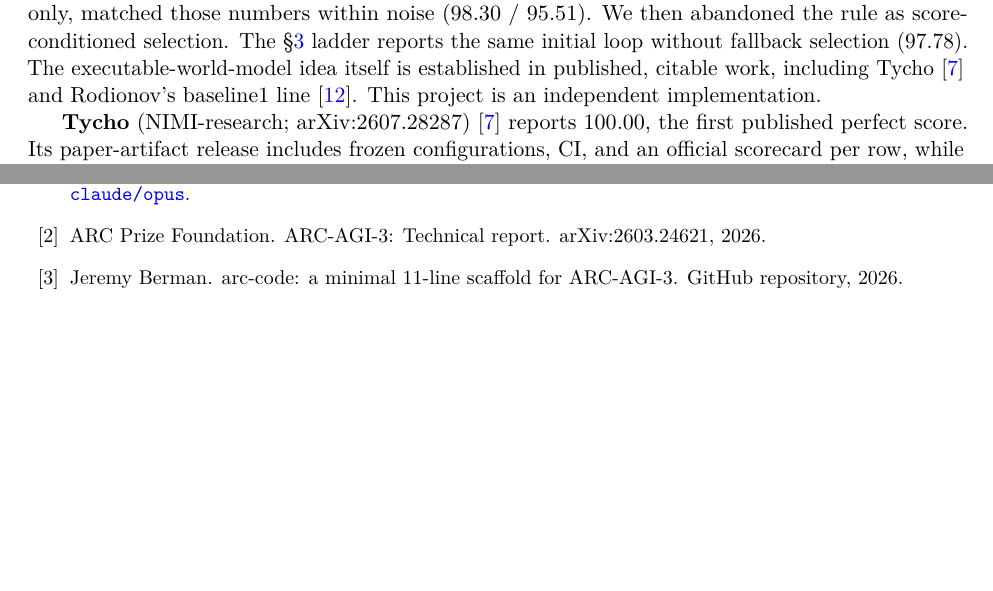
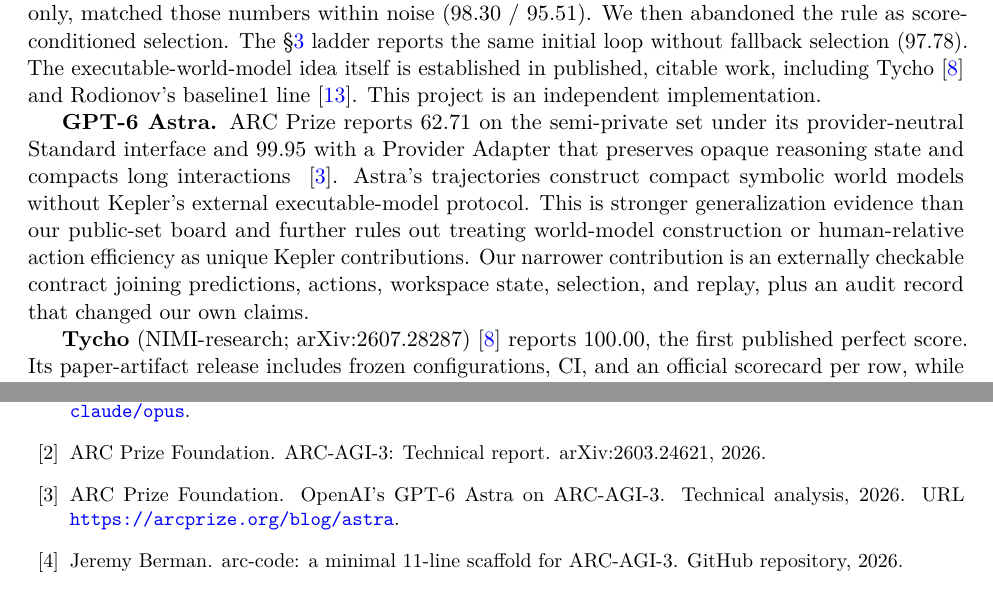
Before and after one commit to Cveinnt/kepler, a LaTeX paper (docs/paper/latex/main.tex, which reads docs/paper/latex/references.bib): two parts of pages 13 and 15 of 15, joined at a grey line, cut so that both start at the same text, the shorter picture padded with empty space. Compiled offline with pdfLaTeX.

Commit message:
Clarify launch costs and add Astra context

```diff
--- a/docs/paper/latex/main.tex
+++ b/docs/paper/latex/main.tex
@@ -374,6 +374,17 @@
 
 \textbf{Early ${\sim}$99\% reports.} The first ${\sim}$99\%-class numbers on this benchmark were self-reported from write-ups without released code, using a per-game best-of-2 fallback with score feedback, the selection rule Kamradt's critique targeted. Our initial loop, run \emph{with} that fallback for comparison only, matched those numbers within noise (98.30 / 95.51). We then abandoned the rule as score-conditioned selection. The \S\ref{sec:ladder} ladder reports the same initial loop without fallback selection (97.78). The executable-world-model idea itself is established in published, citable work, including Tycho~\citep{tycho} and Rodionov's baseline1 line~\citep{thinharness}. This project is an independent implementation.
 
+\textbf{GPT-6 Astra.} ARC Prize reports 62.71 on the semi-private set under its
+provider-neutral Standard interface and 99.95 with a Provider Adapter that
+preserves opaque reasoning state and compacts long interactions
+~\citep{arcprize2026astra}. Astra's trajectories construct compact symbolic
+world models without Kepler's external executable-model protocol. This is
+stronger generalization evidence than our public-set board and further rules
+out treating world-model construction or human-relative action efficiency as
+unique Kepler contributions. Our narrower contribution is an externally
+checkable contract joining predictions, actions, workspace state, selection,
+and replay, plus an audit record that changed our own claims.
+
 \textbf{Tycho} (NIMI-research; arXiv:2607.28287)~\citep{tycho} reports 100.00, the first published perfect score. Its paper-artifact release includes frozen configurations, CI, and an official scorecard per row, while publishing traces as SHA-256 hashes rather than inspectable data and providing no cost accounting. We adopted (and credit in \texttt{NOTICE}) its partial UNKNOWN-cell predictions, vacuous-coverage rejection, threaded hidden-state planning, consecutive-RESET guard, and 5$\times$-baseline level cutoff. Our discipline regression subsequently falsified treating the last item as an \emph{official-rule} limit (\S\ref{sec:disciplineautopsy}); adopted mechanisms still warrant independent testing.
 
 \textbf{Retrodict} (Ryan Brown)~\citep{retrodict}; 99.86 at \$654 / 659.9M tokens; publishes full traces including superseded attempts, per-game cost ledgers, and an explicit replay disclosure (``a verified re-execution of the recorded runs, not a new attempt''; language we adopt). Its comparison memo critiqued early releases, including the selection rules Kepler subsequently changed. We also adopt its sparse expected-cell predictions, escalation-ladder tiers, and prediction-discipline framing (\texttt{NOTICE}).
--- a/docs/paper/latex/references.bib
+++ b/docs/paper/latex/references.bib
@@ -101,3 +106,6 @@
+  url          = {https://arcprize.org/blog/astra},
+}
+
 @misc{anthropicopus5pricing,
   author       = {{Anthropic}},
   title        = {Claude Opus 5: Pricing},
```
Also changed, not shown: README.md, docs/paper/latex/main.pdf, docs/paper/latex/references.bib (5 more changed lines), 1 other file.
